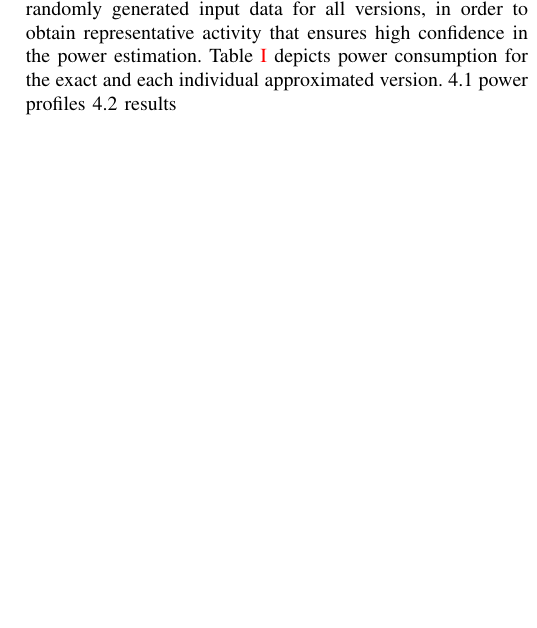
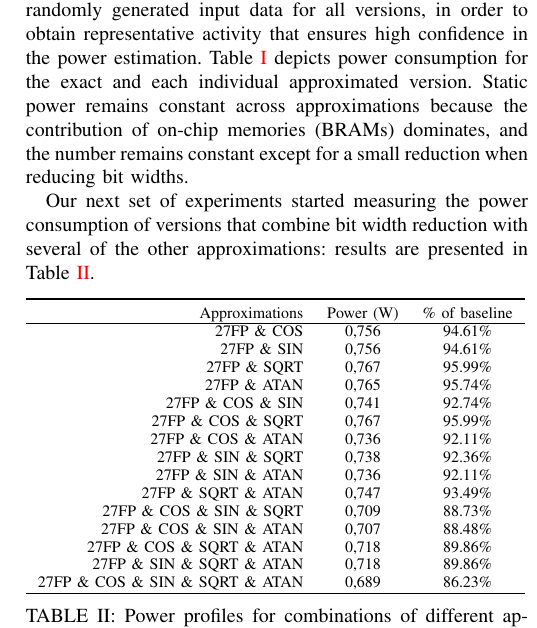
Before and after one commit to paulofrgarcia/ISP_paper, a LaTeX paper (ISP_approximate.tex, which reads tex/experiments.tex): part of one column of page 3 of 4, cut so that both start at the same text, the shorter picture padded with empty space. Compiled offline with pdfLaTeX; a missing font is replaced by an installed copy or a similar font; a LaTeX package or settings file that is missing is left out.

Commit message:
power profiles extended

```diff
--- a/tex/experiments.tex
+++ b/tex/experiments.tex
@@ -38,10 +38,36 @@ ATAN & 0.247 & 0.532 & 0.779 & 97.49\%\\
 \end{table}
 
 
-\par We ensured that during our RTL simulations, 100 iterations of the complete function are performed, using the same randomly generated input data for all versions, in order to obtain representative activity that ensures high confidence in the power estimation. Table \ref{table:power_profiles} depicts power consumption for the exact and each individual approximated version.
-4.1 power profiles
-4.2 results
+\par We ensured that during our RTL simulations, 100 iterations of the complete function are performed, using the same randomly generated input data for all versions, in order to obtain representative activity that ensures high confidence in the power estimation. Table \ref{table:power_profiles} depicts power consumption for the exact and each individual approximated version. Static power remains constant across approximations because the contribution of on-chip memories (BRAMs) dominates, and the number remains constant except for a small reduction when reducing bit widths.
+\par Our next set of experiments started measuring the power consumption of versions that combine bit width reduction with several of the other approximations: results are presented in Table \ref{table:power_profiles_comb}.
 
+
+
+\begin{table}[h]
+\begin{tabular}{r c c}
+\toprule
+Approximations & Power (W) & \% of baseline\\
+\hline
+27FP \& COS & 						0,756	& 94.61\%\\
+27FP \& SIN & 						0,756	& 94.61\%\\
+27FP \& SQRT & 						0,767	& 95.99\%\\
+27FP \& ATAN & 						0,765	& 95.74\%\\
+27FP \& COS \& SIN & 				0,741	& 92.74\%\\
+27FP \& COS \& SQRT& 				0,767	& 95.99\%\\
+27FP \& COS \& ATAN & 				0,736	& 92.11\%\\
+27FP \& SIN \& SQRT & 				0,738	& 92.36\%\\
+27FP \& SIN \& ATAN & 				0,736	& 92.11\%\\
+27FP \& SQRT \& ATAN & 				0,747	& 93.49\%\\
+27FP \& COS \& SIN \& SQRT & 		0,709	& 88.73\%\\
+27FP \& COS \& SIN \& ATAN& 		0,707	& 88.48\%\\
+27FP \& COS \& SQRT \& ATAN& 		0,718	& 89.86\%\\
+27FP \& SIN \& SQRT \& ATAN  & 		0,718	& 89.86\%\\
+27FP \& COS \& SIN \& SQRT \& ATAN &0,689 	& 86.23\%\\
+\hline
+\end{tabular}
+\caption{Power profiles for combinations of different approximations.}
+\label{table:power_profiles_comb}
+\end{table}
 
 
 \subsection{Dynamic approximations using prior knowledge}
```
